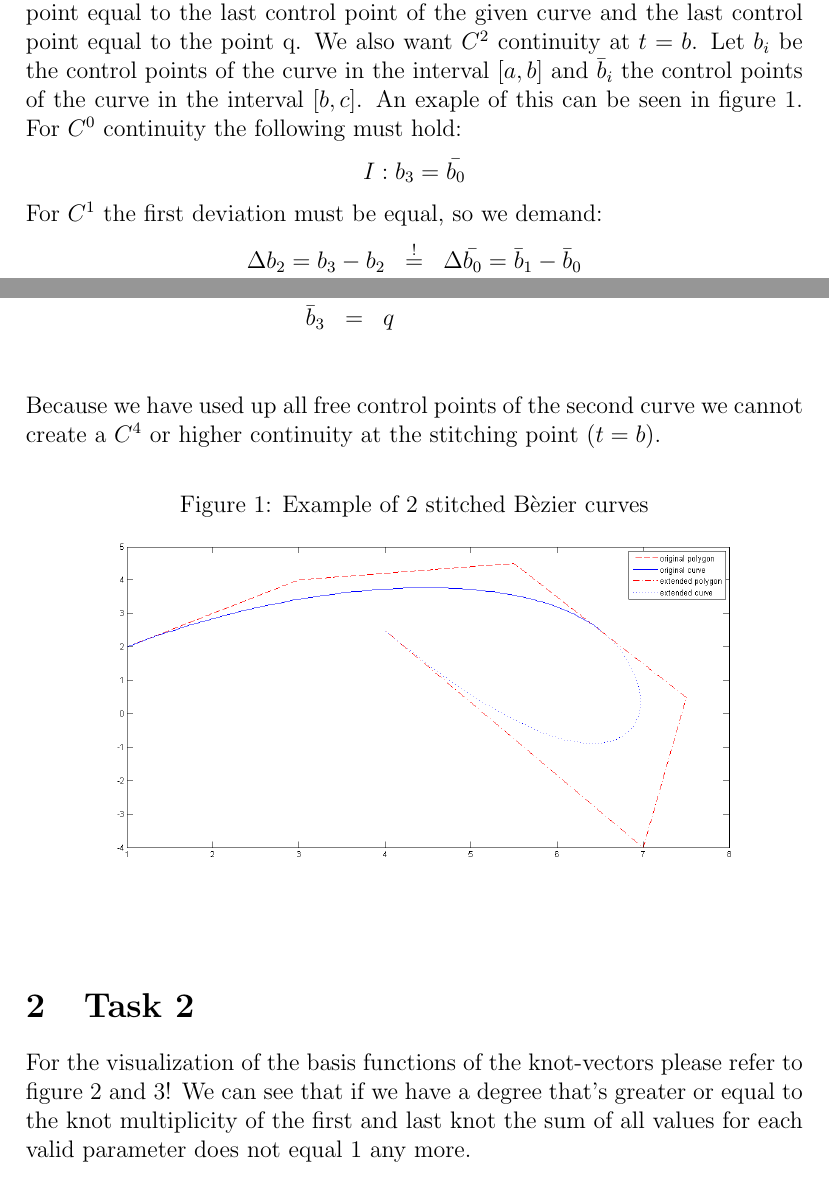
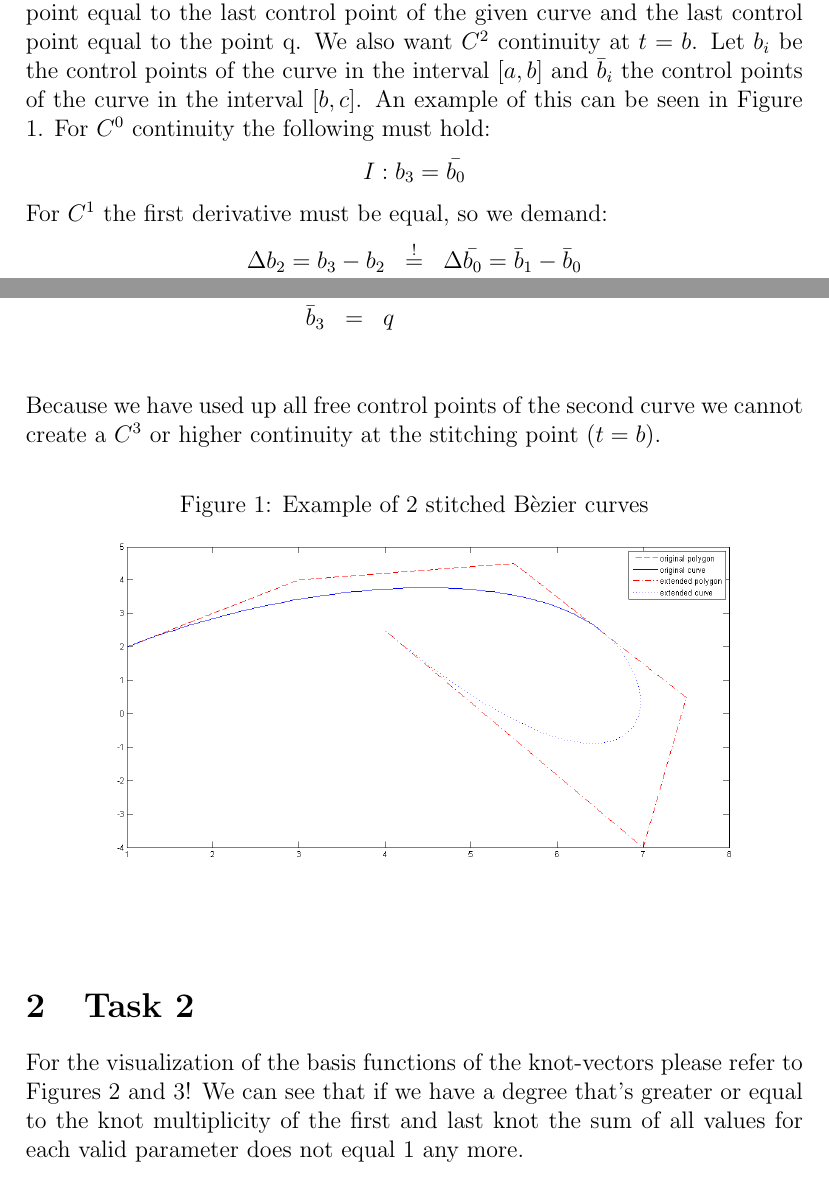
Before and after one commit to e0925357/ComputerAidedGeometricDesign, a LaTeX document (UE 2/results.tex): two parts of pages 1 and 2 of 5, joined at a grey line, cut so that both start at the same text. Compiled offline with pdfLaTeX.

Commit message:
fix typos

```diff
--- a/UE 2/results.tex
+++ b/UE 2/results.tex
@@ -14,9 +14,9 @@
 \section{Task 1}
 Given the scalars $a < b < c$ we want to extend a cubic Bézier-curve
 \[ b(t) = \sum^{3}_{i=0}{b_iB^3_i(t)}\qquad ,t\in[a,b]\]
-by adding a new cubic Bezier-curve in the interval $[b,c]$ with the first control point equal to the last control point of the given curve and the last control point equal to the point q. We also want $C^2$ continuity at $t=b$. Let $b_i$ be the control points of the curve in the interval $[a,b]$ and $\bar{b}_i$ the control points of the curve in the interval $[b,c]$. An exaple of this can be seen in figure \ref{fig:1}. For $C^0$ continuity the following must hold:
+by adding a new cubic Bezier-curve in the interval $[b,c]$ with the first control point equal to the last control point of the given curve and the last control point equal to the point q. We also want $C^2$ continuity at $t=b$. Let $b_i$ be the control points of the curve in the interval $[a,b]$ and $\bar{b}_i$ the control points of the curve in the interval $[b,c]$. An example of this can be seen in Figure \ref{fig:1}. For $C^0$ continuity the following must hold:
 \[ I: b_3 = \bar{b_0}\]
-For $C^1$ the first deviation must be equal, so we demand:
+For $C^1$ the first derivative must be equal, so we demand:
 \begin{eqnarray*}
 \Delta b_2 = b_3 - b_2 & \overset{!}{=} & \Delta \bar{b_0} = \bar{b}_1 - \bar{b}_0 \\
 b_3 - b_2 & \overset{I}{=} & \bar{b}_1 - b_3 \\
@@ -38,7 +38,7 @@ So the new points $\bar{b}_0$ to $\bar{b}_3$ are defined as follows:
 \bar{b}_2 & = & 4b_3 - 4b_2 + b_1 \\
 \bar{b}_3 & = & q \\
 \end{eqnarray*}
-Because we have used up all free control points of the second curve we cannot create a $C^4$ or higher continuity at the stitching point ($t=b$).
+Because we have used up all free control points of the second curve we cannot create a $C^3$ or higher continuity at the stitching point ($t=b$).
 
 \begin{figure}[hbtp]
 \caption{Example of 2 stitched Bèzier curves}
@@ -48,7 +48,7 @@ Because we have used up all free control points of the second curve we cannot cr
 \end{figure}
 
 \section{Task 2}
-For the visualization of the basis functions of the knot-vectors please refer to figure \ref{fig:2a} and \ref{fig:2b}! We can see that if we have a degree that's greater or equal to the knot multiplicity of the first and last knot the sum of all values for each valid parameter does not equal 1 any more.
+For the visualization of the basis functions of the knot-vectors please refer to Figures \ref{fig:2a} and \ref{fig:2b}! We can see that if we have a degree that's greater or equal to the knot multiplicity of the first and last knot the sum of all values for each valid parameter does not equal 1 any more.
 
 \begin{figure}[hbtp]
 \caption{Knot-vector: $\{0, 0.25, 0.5, 0.75, 1\}$}
```
